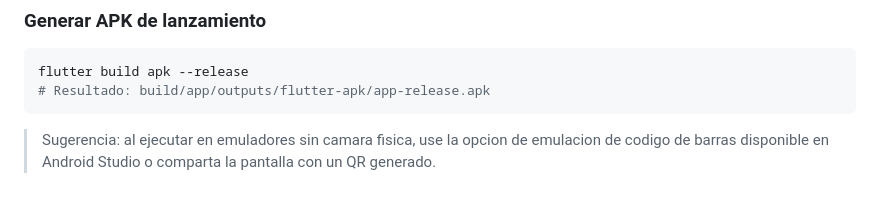
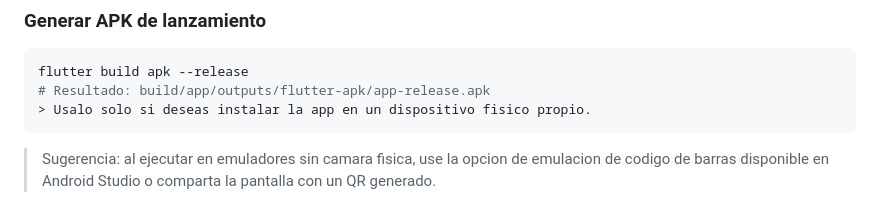
Before and after one commit to ZedritG/Revac_Qr, a Markdown page: README.md, the part around the change. Drawn GitHub-style.

Commit message:
Clarify APK build note

````diff
--- a/README.md
+++ b/README.md
@@ -31,6 +31,7 @@ flutter run
 ```bash
 flutter build apk --release
 # Resultado: build/app/outputs/flutter-apk/app-release.apk
+> Usalo solo si deseas instalar la app en un dispositivo fisico propio.
 ```
 
 > Sugerencia: al ejecutar en emuladores sin camara fisica, use la opcion de emulacion de codigo de barras disponible en Android Studio o comparta la pantalla con un QR generado.
````
